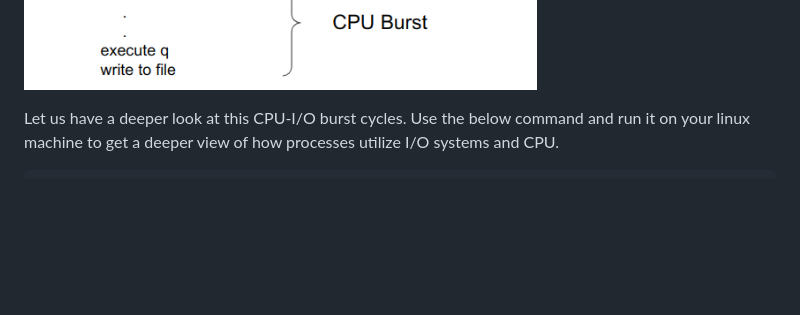
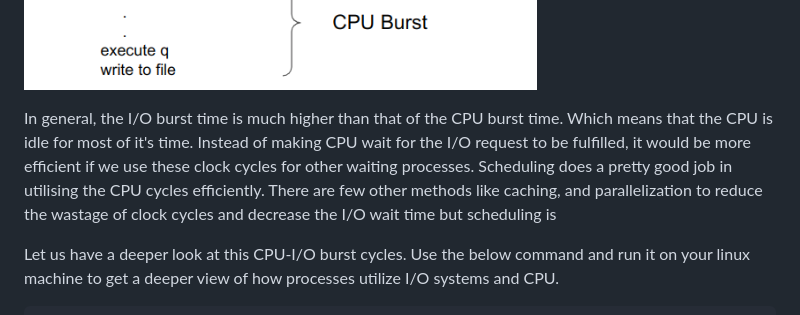
Before and after one commit to virtual-labs/exp-non-preemptive-scheduling-iiith, a Markdown page: experiment/theory.md, the part around the change. GitHub-like rendering; blank space fills up the shorter version.

````diff
--- a/experiment/theory.md
+++ b/experiment/theory.md
@@ -44,6 +44,8 @@ Almost all processes alternate between two important time periods in a continuin
 There is also a ready state where the process is ready to use the CPU resources but let us just look at how the process execution flow looks like if no other process is allowed to compete for the CPU resources before the current process executes till it's completion. Below figure shows a simple alternating CPU and I/O burst cycle.
 
 ![CPU I/O Burst cycle](./images/CPU_IO_cycle.png)
+
+In general, the I/O burst time is much higher than that of the CPU burst time. Which means that the CPU is idle for most of it's time. Instead of making CPU wait for the I/O request to be fulfilled, it would be more efficient if we use these clock cycles for other waiting processes. Scheduling does a pretty good job in utilising the CPU cycles efficiently. There are few other methods like caching, and parallelization to reduce the wastage of clock cycles and decrease the I/O wait time but scheduling is
 
 Let us have a deeper look at this CPU-I/O burst cycles. Use the below command and run it on your linux machine to get a deeper view of how processes utilize I/O systems and CPU.
 ```
````
